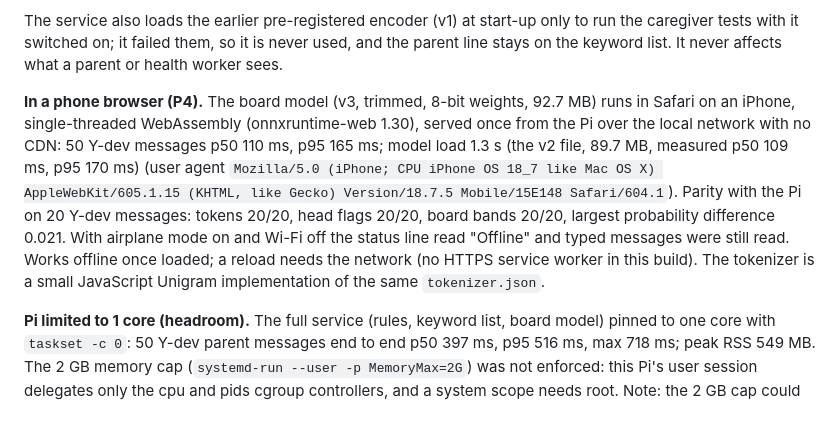
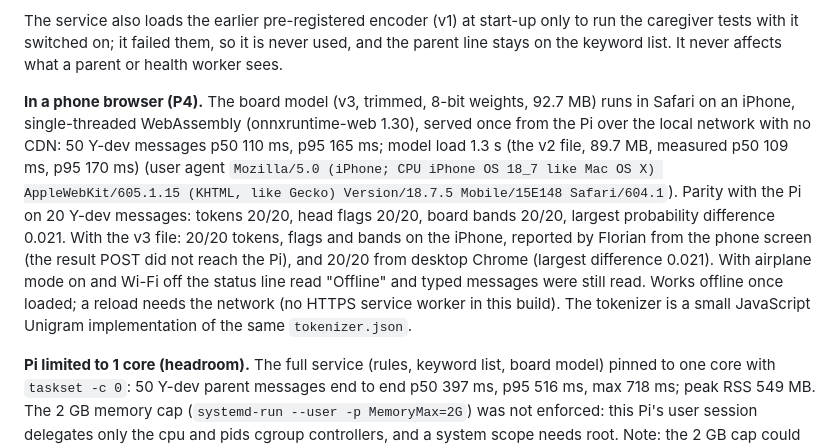
Before and after one commit to ranbirdaefler/SafetyNet-SMS, a Markdown page: README.md, the part around the change. GitHub-like rendering; blank space fills up the shorter version.

Commit message:
README/STATUS: iPhone v3 parity 20/20 as reported by Florian from the phone screen
Co-Authored-By: Claude Opus 5.5 <noreply@anthropic.com>
Claude-Session: https://claude.ai/code/session_018s4axHYo9hBpeXPSSFnxcf

```diff
--- a/README.md
+++ b/README.md
@@ -49,7 +49,7 @@ The model runs on the health worker's own phone, with no internet or data bundle
 
 The service also loads the earlier pre-registered encoder (v1) at start-up only to run the caregiver tests with it switched on; it failed them, so it is never used, and the parent line stays on the keyword list. It never affects what a parent or health worker sees.
 
-**In a phone browser (P4).** The board model (v3, trimmed, 8-bit weights, 92.7 MB) runs in Safari on an iPhone, single-threaded WebAssembly (onnxruntime-web 1.30), served once from the Pi over the local network with no CDN: 50 Y-dev messages p50 110 ms, p95 165 ms; model load 1.3 s (the v2 file, 89.7 MB, measured p50 109 ms, p95 170 ms) (user agent `Mozilla/5.0 (iPhone; CPU iPhone OS 18_7 like Mac OS X) AppleWebKit/605.1.15 (KHTML, like Gecko) Version/18.7.5 Mobile/15E148 Safari/604.1`). Parity with the Pi on 20 Y-dev messages: tokens 20/20, head flags 20/20, board bands 20/20, largest probability difference 0.021. With airplane mode on and Wi-Fi off the status line read "Offline" and typed messages were still read. Works offline once loaded; a reload needs the network (no HTTPS service worker in this build). The tokenizer is a small JavaScript Unigram implementation of the same `tokenizer.json`.
+**In a phone browser (P4).** The board model (v3, trimmed, 8-bit weights, 92.7 MB) runs in Safari on an iPhone, single-threaded WebAssembly (onnxruntime-web 1.30), served once from the Pi over the local network with no CDN: 50 Y-dev messages p50 110 ms, p95 165 ms; model load 1.3 s (the v2 file, 89.7 MB, measured p50 109 ms, p95 170 ms) (user agent `Mozilla/5.0 (iPhone; CPU iPhone OS 18_7 like Mac OS X) AppleWebKit/605.1.15 (KHTML, like Gecko) Version/18.7.5 Mobile/15E148 Safari/604.1`). Parity with the Pi on 20 Y-dev messages: tokens 20/20, head flags 20/20, board bands 20/20, largest probability difference 0.021. With the v3 file: 20/20 tokens, flags and bands on the iPhone, reported by Florian from the phone screen (the result POST did not reach the Pi), and 20/20 from desktop Chrome (largest difference 0.021). With airplane mode on and Wi-Fi off the status line read "Offline" and typed messages were still read. Works offline once loaded; a reload needs the network (no HTTPS service worker in this build). The tokenizer is a small JavaScript Unigram implementation of the same `tokenizer.json`.
 
 **Pi limited to 1 core (headroom).** The full service (rules, keyword list, board model) pinned to one core with `taskset -c 0`: 50 Y-dev parent messages end to end p50 397 ms, p95 516 ms, max 718 ms; peak RSS 549 MB. The 2 GB memory cap (`systemd-run --user -p MemoryMax=2G`) was not enforced: this Pi's user session delegates only the cpu and pids cgroup controllers, and a system scope needs root. Note: the 2 GB cap could not be enforced without root (the cgroup memory controller is not delegated to the user session); peak RSS was measured instead.
 
```
Also changed, not shown: STATUS.md (+1 -0 lines).
